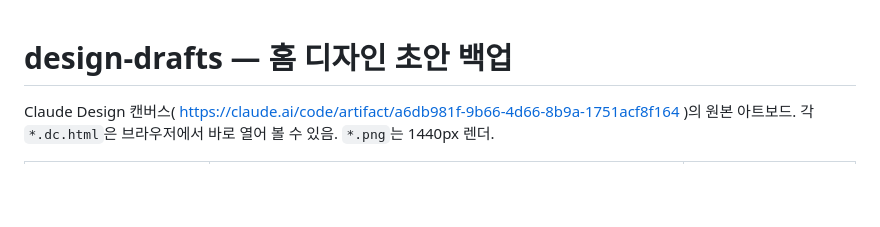
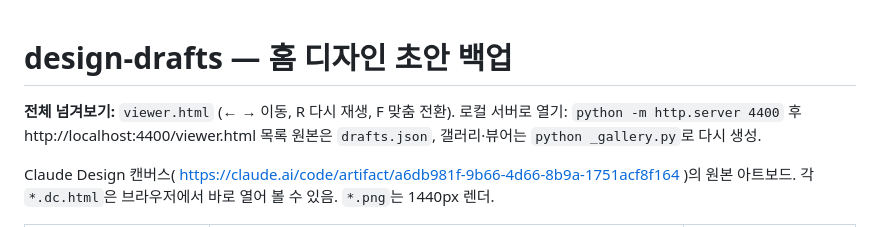
Before and after one commit to dgistECME/dgistecme.github.io, a Markdown page: design-drafts/README.md, the part around the change. GitHub-like rendering; blank space fills up the shorter version.

Commit message:
Document viewer in design-drafts README
Co-Authored-By: Claude Opus 5.5 <noreply@anthropic.com>

```diff
--- a/design-drafts/README.md
+++ b/design-drafts/README.md
@@ -1,4 +1,7 @@
 # design-drafts — 홈 디자인 초안 백업
+
+**전체 넘겨보기:** `viewer.html` (← → 이동, R 다시 재생, F 맞춤 전환). 로컬 서버로 열기: `python -m http.server 4400` 후 http://localhost:4400/viewer.html
+목록 원본은 `drafts.json`, 갤러리·뷰어는 `python _gallery.py`로 다시 생성.
 
 Claude Design 캔버스( https://claude.ai/code/artifact/a6db981f-9b66-4d66-8b9a-1751acf8f164 )의 원본 아트보드.
 각 `*.dc.html`은 브라우저에서 바로 열어 볼 수 있음. `*.png`는 1440px 렌더.
```
